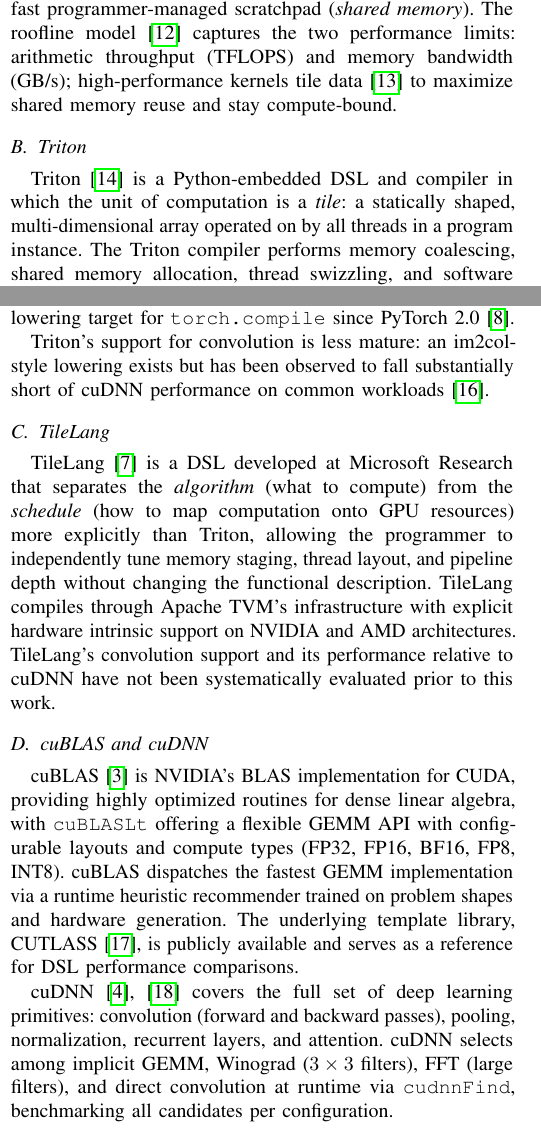
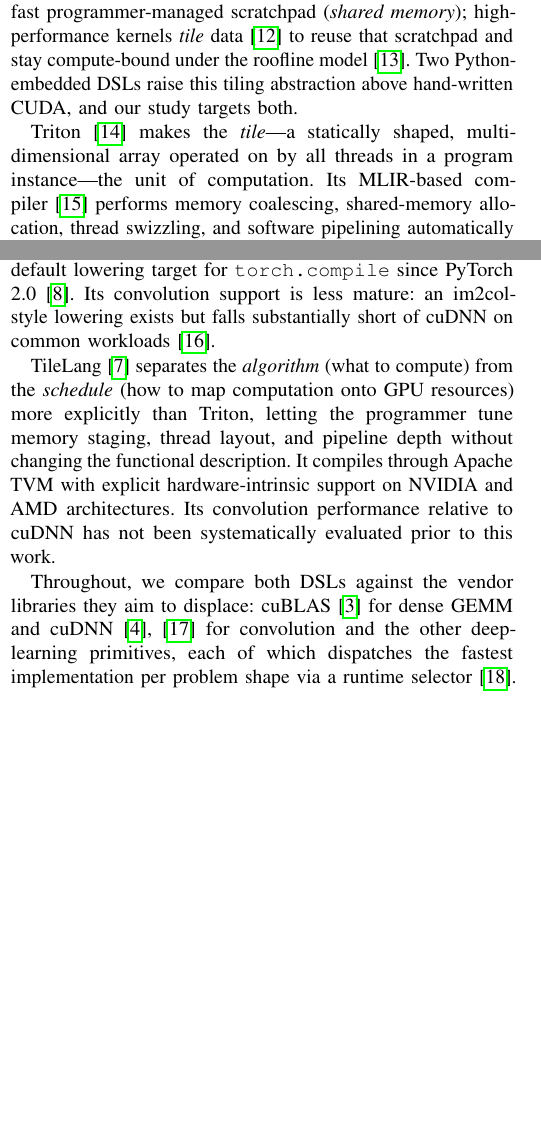
Before and after one commit to tingxi-li/DSLPerfGap, a LaTeX paper (paper-latex-project/main.tex, which reads paper-latex-project/tex/background.tex): two parts of the columns of page 2 of 18, joined at a grey line, cut so that both start at the same text, the shorter picture padded with empty space. Compiled offline with pdfLaTeX.

Commit message:
Condense background section to ~half a page
Merge the five background subsections into two: a single "Tile-Based GPU
DSLs" subsection (brief GPU/roofline primer + compressed Triton and TileLang
intros + one-sentence cuBLAS/cuDNN baseline note) and the preserved
"Benchmarking DSL and LLM-Generated Kernels" subsection (TritonBench +
KernelBench), which the evaluation-gap framing makes load-bearing.

Drops the standalone Tile-Based GPU Programming and cuBLAS/cuDNN subsections
and the cuBLASLt/cudnnFind enumeration detail (re-covered in methodology,
analysis, and threats). All 14 citations retained; full build clean with
cross-references resolved.

Co-Authored-By: Claude Opus 4.8 (1M context) <noreply@anthropic.com>

```diff
--- a/paper-latex-project/tex/background.tex
+++ b/paper-latex-project/tex/background.tex
@@ -3,55 +2,18 @@
+\label{sec:bg:dsls}
 
-A GPU executes thousands of threads organized into \emph{thread blocks},
-each occupying a \emph{streaming multiprocessor} (SM) with fast programmer-managed scratchpad (\emph{shared memory}).
-The roofline model~\cite{williams2009roofline} captures the two performance limits:
-arithmetic throughput (TFLOPS) and memory bandwidth (GB/s);
-high-performance kernels tile data~\cite{wolfe1989more} to maximize shared memory reuse and stay compute-bound.
+A GPU executes thousands of threads grouped into \emph{thread blocks}, each resident on a \emph{streaming multiprocessor} with fast programmer-managed scratchpad (\emph{shared memory}); high-performance kernels \emph{tile} data~\cite{wolfe1989more} to reuse that scratchpad and stay compute-bound under the roofline model~\cite{williams2009roofline}.
+Two Python-embedded DSLs raise this tiling abstraction above hand-written CUDA, and our study targets both.
 
-\subsection{Triton}
-\label{sec:bg:triton}
+Triton~\cite{tillet2019triton} makes the \emph{tile}---a statically shaped, multi-dimensional array operated on by all threads in a program instance---the unit of computation.
+Its MLIR-based compiler~\cite{lattner2021mlir} performs memory coalescing, shared-memory allocation, thread swizzling, and software pipelining automatically while targeting NVIDIA PTX, and programmers tune tile configurations through \texttt{@triton.autotune}.
+Triton is the default lowering target for \texttt{torch.compile} since PyTorch 2.0~\cite{li2023torchcompile}.
+Its convolution support is less mature: an im2col-style lowering exists but falls substantially short of cuDNN on common workloads~\cite{triton2022conv591}.
 
-Triton~\cite{tillet2019triton} is a Python-embedded DSL and compiler
-in which the unit of computation is a \emph{tile}:
-a statically shaped, multi-dimensional array operated on by all threads in a program instance.
-The Triton compiler performs memory coalescing, shared memory allocation,
-thread swizzling, and software pipelining automatically,
-targeting NVIDIA PTX through an MLIR-based compilation pipeline~\cite{lattner2021mlir}.
-Triton exposes performance tuning via \texttt{@triton.autotune},
-sweeping programmer-specified tile configurations and caching the fastest per problem shape.
-Triton has been integrated as the default lowering target for \texttt{torch.compile}
-since PyTorch 2.0~\cite{li2023torchcompile}.
+TileLang~\cite{wang2025tilelang} separates the \emph{algorithm} (what to compute) from the \emph{schedule} (how to map computation onto GPU resources) more explicitly than Triton, letting the programmer tune memory staging, thread layout, and pipeline depth without changing the functional description.
+It compiles through Apache TVM with explicit hardware-intrinsic support on NVIDIA and AMD architectures.
+Its convolution performance relative to cuDNN has not been systematically evaluated prior to this work.
 
-Triton's support for convolution is less mature:
-an im2col-style lowering exists but has been observed to fall substantially short
-of cuDNN performance on common workloads~\cite{triton2022conv591}.
-
-\subsection{TileLang}
-\label{sec:bg:tilelang}
-
-TileLang~\cite{wang2025tilelang} is a DSL developed at Microsoft Research
-that separates the \emph{algorithm} (what to compute) from the \emph{schedule} (how to map computation onto GPU resources) more explicitly than Triton,
-allowing the programmer to independently tune memory staging, thread layout, and pipeline depth without changing the functional description.
-TileLang compiles through Apache TVM's infrastructure with explicit hardware intrinsic support on NVIDIA and AMD architectures.
-TileLang's convolution support and its performance relative to cuDNN
-have not been systematically evaluated prior to this work.
-
-\subsection{cuBLAS and cuDNN}
-\label{sec:bg:libs}
-
-%\paragraph{cuBLAS}
-cuBLAS~\cite{cublas2024} is NVIDIA's BLAS implementation for CUDA,
-providing highly optimized routines for dense linear algebra,
-with \texttt{cuBLASLt} offering a flexible GEMM API
-with configurable layouts and compute types (FP32, FP16, BF16, FP8, INT8).
-cuBLAS dispatches the fastest GEMM implementation via a runtime heuristic recommender
-trained on problem shapes and hardware generation.
-The underlying template library, CUTLASS~\cite{cutlass2023},
-is publicly available and serves as a reference for DSL performance comparisons.
-
-%\paragraph{cuDNN}
-cuDNN~\cite{chetlur2014cudnn,cudnn2024} covers the full set of deep learning primitives:
-convolution (forward and backward passes), pooling, normalization, recurrent layers, and attention.
-cuDNN selects among implicit GEMM, Winograd ($3\times3$ filters), FFT (large filters), and direct convolution at runtime via \texttt{cudnnFind}, benchmarking all candidates per configuration.
+Throughout, we compare both DSLs against the vendor libraries they aim to displace: cuBLAS~\cite{cublas2024} for dense GEMM and cuDNN~\cite{chetlur2014cudnn,cudnn2024} for convolution and the other deep-learning primitives, each of which dispatches the fastest implementation per problem shape via a runtime selector~\cite{cutlass2023}.
 
 \subsection{Benchmarking DSL and LLM-Generated Kernels}
 \label{sec:bg:tritonbench}
```
Also changed, not shown: paper-latex-project/main.bbl, paper-latex-project/main.pdf, paper-latex-project/tex/background.tex (3 more changed lines), 3 other files.
